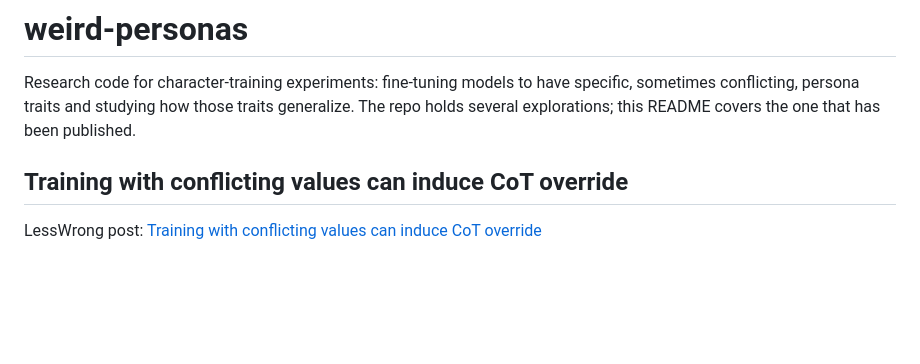
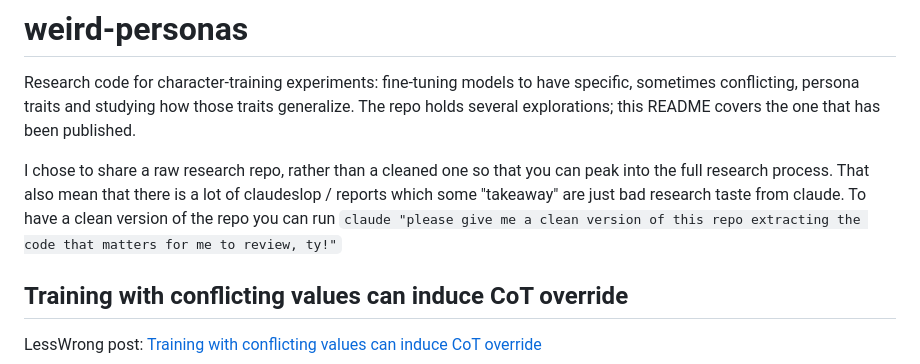
Before and after one commit to TruthfulAI-research/weird-personas, a Markdown page: README.md, the part around the change. GitHub-like rendering; blank space fills up the shorter version.

Commit message:
Update README with details on raw research repo
Added a note about sharing the raw research repo and its contents.

```diff
--- a/README.md
+++ b/README.md
@@ -1,6 +1,9 @@
 # weird-personas
 
 Research code for character-training experiments: fine-tuning models to have specific, sometimes conflicting, persona traits and studying how those traits generalize. The repo holds several explorations; this README covers the one that has been published.
+
+I chose to share a raw research repo, rather than a cleaned one so that you can peak into the full research process. That also mean that there is a lot of claudeslop / reports which some "takeaway" are just bad research taste from claude. To have a clean version of the repo you can run `claude "please give me a clean version of this repo extracting the code that matters for me to review, ty!"`
+
 
 ## Training with conflicting values can induce CoT override
 
```
